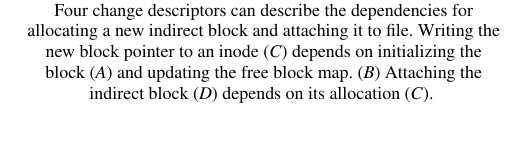
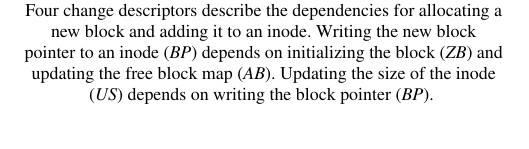
Before and after one commit to ucla-readable/fstitch-doc, a LaTeX document (sosp_wip/abstract.tex, which reads sosp_wip/chdescs.tex): part of one column of page 1 of 2, cut so that both start at the same text. Compiled offline with pdfLaTeX.

Commit message:
r1476: Add symbolic names for circles in diagrams.

```diff
--- a/sosp_wip/chdescs.tex
+++ b/sosp_wip/chdescs.tex
@@ -76,11 +76,11 @@ allow us to do this automatically.
   \centering
   \includegraphics[width=80pt]{fig/whatevs_3}
   \caption{\label{fig:softupdates} Modeling a soft updates operation using
-  change descriptors.}{Four change descriptors can describe the dependencies
-  for allocating a new indirect block and attaching it to file. Writing the
-  new block pointer to an inode ($C$) depends on initializing the block ($A$)
-  and updating the free block map. ($B$) Attaching the indirect block ($D$)
-  depends on its allocation ($C$).
+  change descriptors.}{Four change descriptors describe the dependencies for
+  allocating a new block and adding it to an inode. Writing the new block
+  pointer to an inode ($BP$) depends on initializing the block ($ZB$) and
+  updating the free block map ($AB$). Updating the size of the inode ($US$)
+  depends on writing the block pointer ($BP$).
 }
 \end{figure}
 
```
Also changed, not shown: sosp_wip/chdescs.tex (8 more changed lines), 1 other file.
